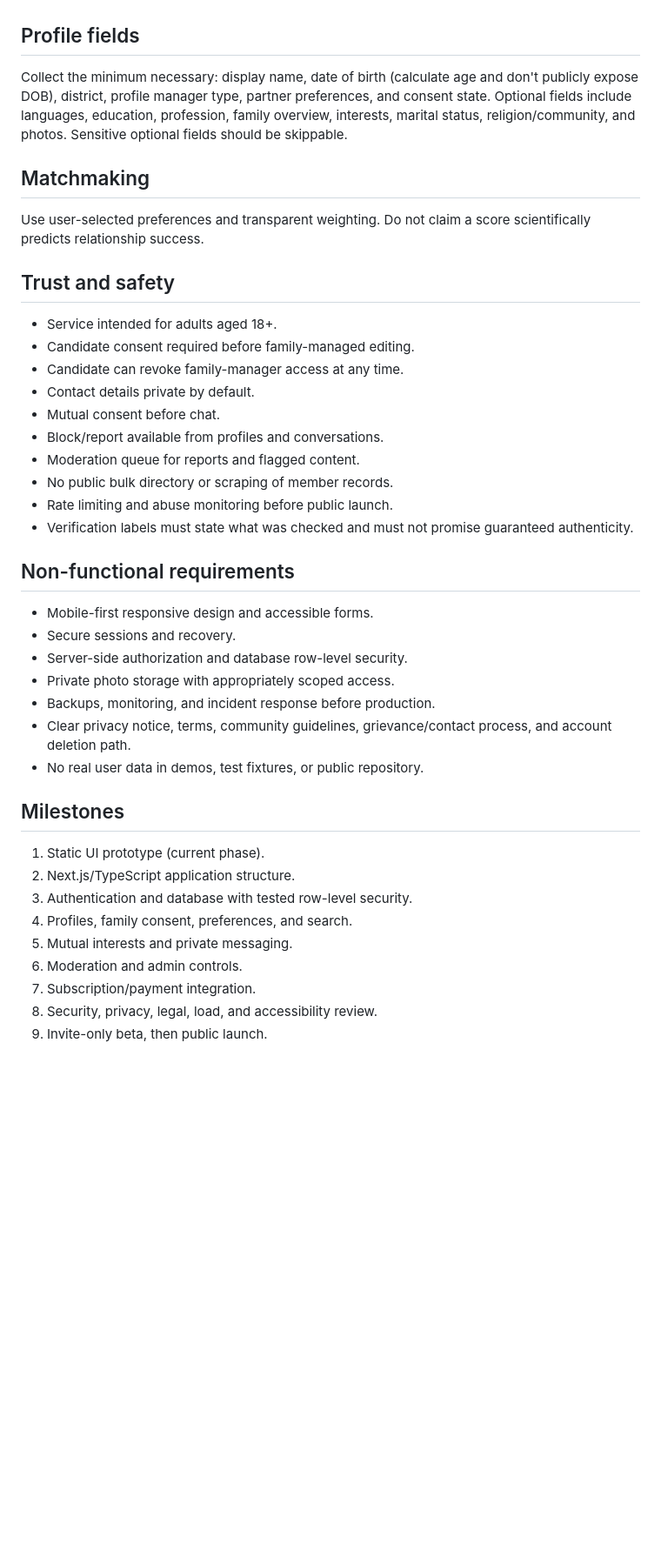
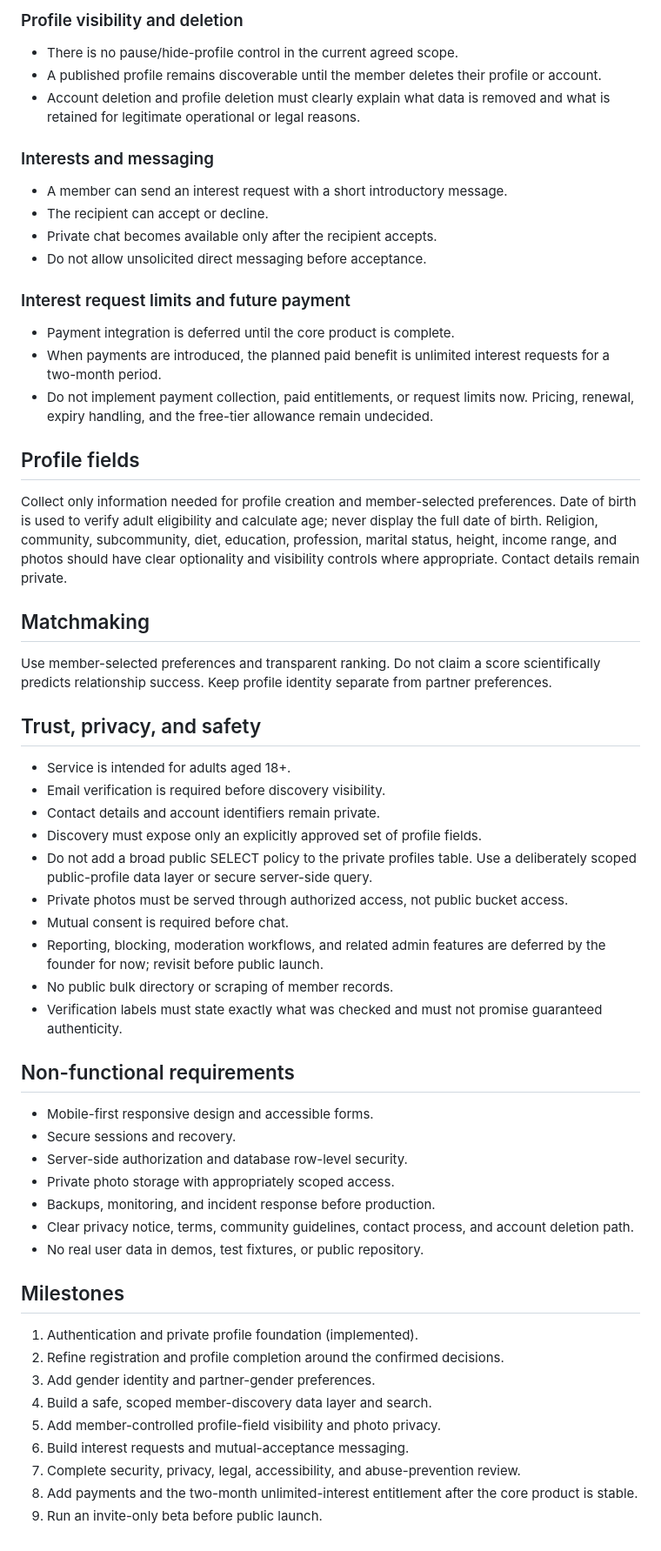
Before and after one commit to nayeerhashmi/sanyog-matrimonial, a Markdown page: docs/PRODUCT-SPEC.md, the part around one of its changes. Shown at 87% size. Drawn GitHub-style; blank space fills up the shorter version.

Commit message:
Document confirmed Sanyog product decisions

```diff
--- a/docs/PRODUCT-SPEC.md
+++ b/docs/PRODUCT-SPEC.md
@@ -26,21 +48,36 @@ Build a trustworthy, mobile-first matrimonial service initially serving Jammu an
+### Profile visibility and deletion
+- There is no pause/hide-profile control in the current agreed scope.
+- A published profile remains discoverable until the member deletes their profile or account.
+- Account deletion and profile deletion must clearly explain what data is removed and what is retained for legitimate operational or legal reasons.
+
+### Interests and messaging
+- A member can send an interest request with a short introductory message.
+- The recipient can accept or decline.
+- Private chat becomes available only after the recipient accepts.
+- Do not allow unsolicited direct messaging before acceptance.
+
+### Interest request limits and future payment
+- Payment integration is deferred until the core product is complete.
+- When payments are introduced, the planned paid benefit is unlimited interest requests for a two-month period.
+- Do not implement payment collection, paid entitlements, or request limits now. Pricing, renewal, expiry handling, and the free-tier allowance remain undecided.
 
 ## Profile fields
-Collect the minimum necessary: display name, date of birth (calculate age and don't publicly expose DOB), district, profile manager type, partner preferences, and consent state. Optional fields include languages, education, profession, family overview, interests, marital status, religion/community, and photos. Sensitive optional fields should be skippable.
+Collect only information needed for profile creation and member-selected preferences. Date of birth is used to verify adult eligibility and calculate age; never display the full date of birth. Religion, community, subcommunity, diet, education, profession, marital status, height, income range, and photos should have clear optionality and visibility controls where appropriate. Contact details remain private.
 
 ## Matchmaking
-Use user-selected preferences and transparent weighting. Do not claim a score scientifically predicts relationship success.
+Use member-selected preferences and transparent ranking. Do not claim a score scientifically predicts relationship success. Keep profile identity separate from partner preferences.
 
-## Trust and safety
-- Service intended for adults aged 18+.
-- Candidate consent required before family-managed editing.
-- Candidate can revoke family-manager access at any time.
-- Contact details private by default.
-- Mutual consent before chat.
-- Block/report available from profiles and conversations.
-- Moderation queue for reports and flagged content.
+## Trust, privacy, and safety
+- Service is intended for adults aged 18+.
+- Email verification is required before discovery visibility.
+- Contact details and account identifiers remain private.
+- Discovery must expose only an explicitly approved set of profile fields.
+- Do not add a broad public SELECT policy to the private profiles table. Use a deliberately scoped public-profile data layer or secure server-side query.
+- Private photos must be served through authorized access, not public bucket access.
+- Mutual consent is required before chat.
+- Reporting, blocking, moderation workflows, and related admin features are deferred by the founder for now; revisit before public launch.
 - No public bulk directory or scraping of member records.
-- Rate limiting and abuse monitoring before public launch.
-- Verification labels must state what was checked and must not promise guaranteed authenticity.
+- Verification labels must state exactly what was checked and must not promise guaranteed authenticity.
 
 ## Non-functional requirements
 - Mobile-first responsive design and accessible forms.
@@ -48,16 +85,16 @@ Use user-selected preferences and transparent weighting. Do not claim a score sc
 - Server-side authorization and database row-level security.
 - Private photo storage with appropriately scoped access.
 - Backups, monitoring, and incident response before production.
-- Clear privacy notice, terms, community guidelines, grievance/contact process, and account deletion path.
+- Clear privacy notice, terms, community guidelines, contact process, and account deletion path.
 - No real user data in demos, test fixtures, or public repository.
 
 ## Milestones
-1. Static UI prototype (current phase).
-2. Next.js/TypeScript application structure.
-3. Authentication and database with tested row-level security.
-4. Profiles, family consent, preferences, and search.
-5. Mutual interests and private messaging.
-6. Moderation and admin controls.
-7. Subscription/payment integration.
-8. Security, privacy, legal, load, and accessibility review.
-9. Invite-only beta, then public launch.
+1. Authentication and private profile foundation (implemented).
+2. Refine registration and profile completion around the confirmed decisions.
+3. Add gender identity and partner-gender preferences.
+4. Build a safe, scoped member-discovery data layer and search.
+5. Add member-controlled profile-field visibility and photo privacy.
+6. Build interest requests and mutual-acceptance messaging.
+7. Complete security, privacy, legal, accessibility, and abuse-prevention review.
+8. Add payments and the two-month unlimited-interest entitlement after the core product is stable.
+9. Run an invite-only beta before public launch.
```
Also changed, not shown: other parts of docs/PRODUCT-SPEC.md (+39 -17 lines).
